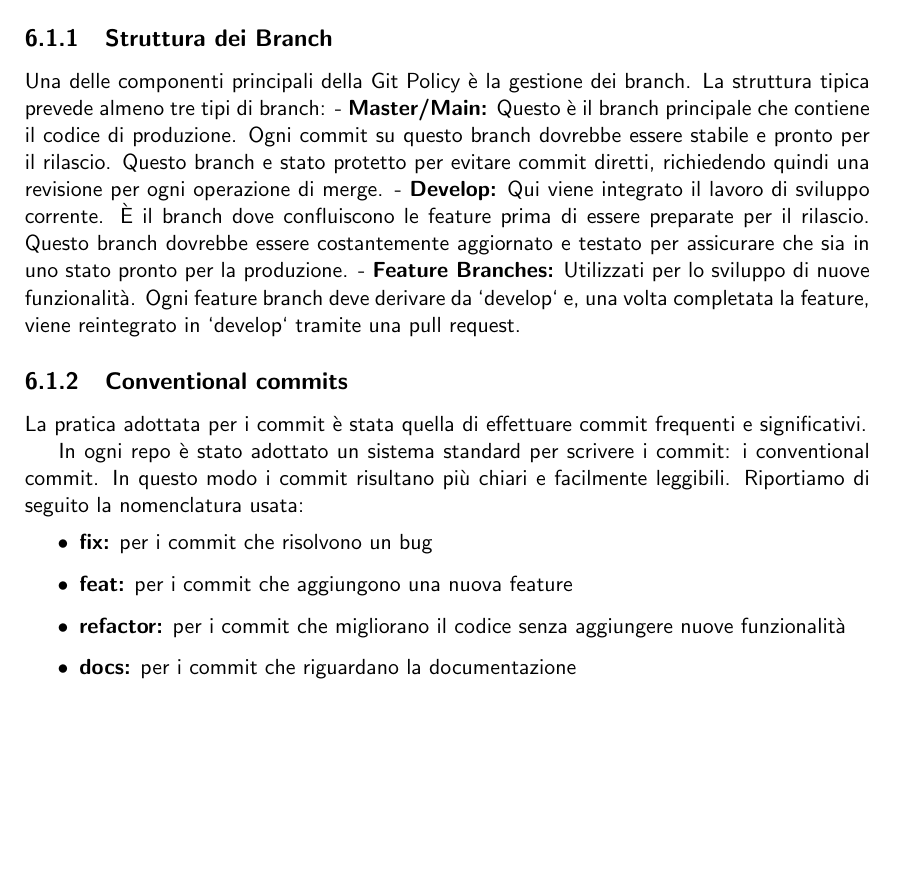
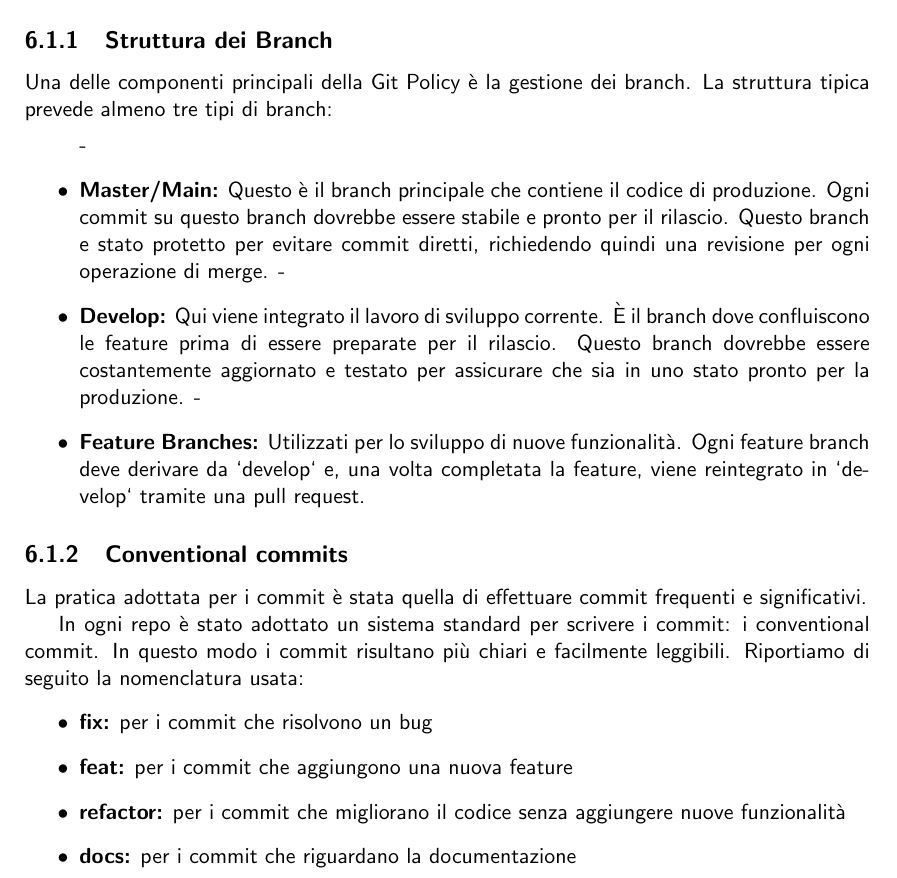
Before and after one commit to mega2799/DS-FinalReport-MaraffaOnline, a LaTeX thesis (report/main.tex, which reads report/chapters/DevOps.tex): part of page 30 of 42, cut so that both start at the same text, the shorter picture padded with empty space. Compiled offline with pdfLaTeX.

Commit message:
fix: list

```diff
--- a/report/chapters/DevOps.tex
+++ b/report/chapters/DevOps.tex
@@ -11,10 +11,11 @@ Come strumento di controllo di versione è stato scelto git, sono state adottate
 \subsection{Struttura dei Branch}
 
 Una delle componenti principali della Git Policy è la gestione dei branch. La struttura tipica prevede almeno tre tipi di branch:
-- \textbf{Master/Main:} Questo è il branch principale che contiene il codice di produzione. Ogni commit su questo branch dovrebbe essere stabile e pronto per il rilascio. Questo branch e stato protetto per evitare commit diretti, richiedendo quindi una revisione per ogni operazione di merge.
-- \textbf{Develop:} Qui viene integrato il lavoro di sviluppo corrente. È il branch dove confluiscono le feature prima di essere preparate per il rilascio. Questo branch dovrebbe essere costantemente aggiornato e testato per assicurare che sia in uno stato pronto per la produzione.
-- \textbf{Feature Branches:} Utilizzati per lo sviluppo di nuove funzionalità. Ogni feature branch deve derivare da `develop` e, una volta completata la feature, viene reintegrato in `develop` tramite una pull request.
-
+\begin{itemize}
+- \item \textbf{Master/Main:} Questo è il branch principale che contiene il codice di produzione. Ogni commit su questo branch dovrebbe essere stabile e pronto per il rilascio. Questo branch e stato protetto per evitare commit diretti, richiedendo quindi una revisione per ogni operazione di merge.
+- \item \textbf{Develop:} Qui viene integrato il lavoro di sviluppo corrente. È il branch dove confluiscono le feature prima di essere preparate per il rilascio. Questo branch dovrebbe essere costantemente aggiornato e testato per assicurare che sia in uno stato pronto per la produzione.
+- \item \textbf{Feature Branches:} Utilizzati per lo sviluppo di nuove funzionalità. Ogni feature branch deve derivare da `develop` e, una volta completata la feature, viene reintegrato in `develop` tramite una pull request.
+\end{itemize}
 
 % \subsection{Commit e Messaggi di Commit}
 
```
